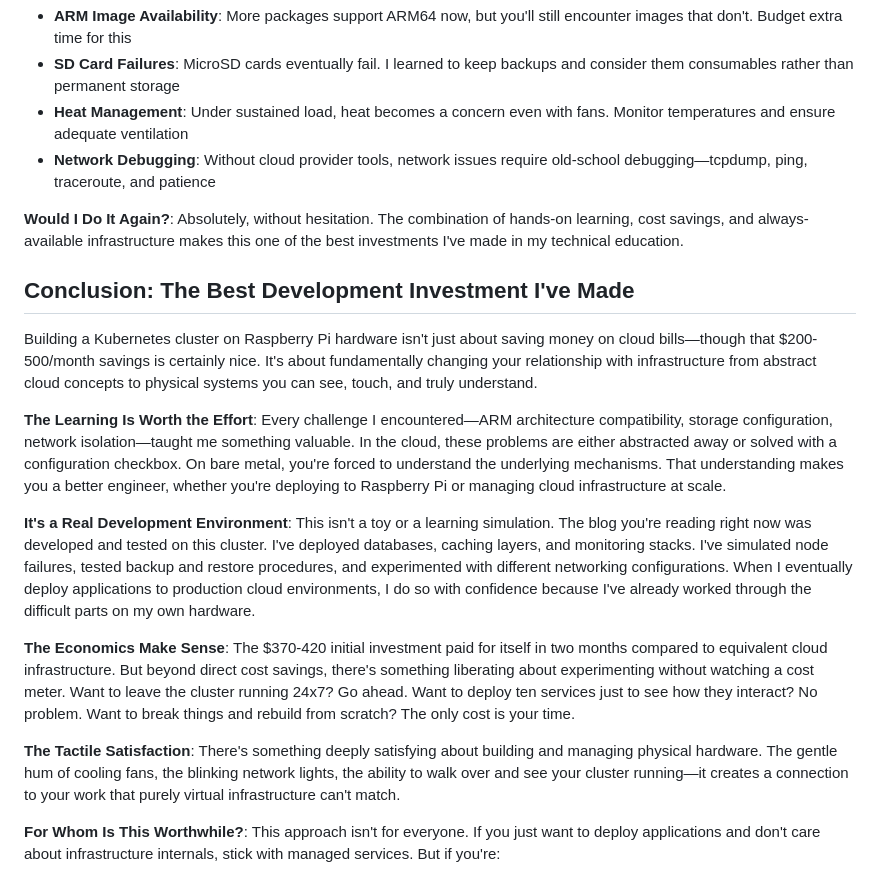
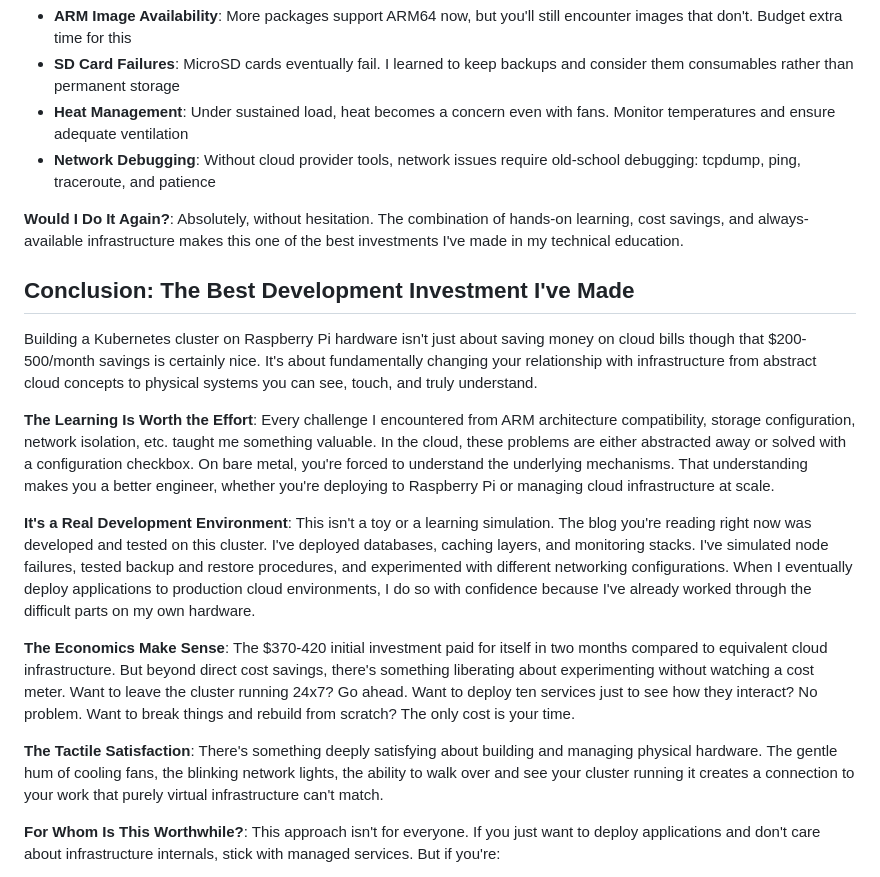
Before and after one commit to seanankenbruck/personal-blog, a Markdown page: content/posts/2025-11-17-development-on-raspberry-pi.md, the part around one of its changes. GitHub-like rendering.

```diff
--- a/content/posts/2025-11-17-development-on-raspberry-pi.md
+++ b/content/posts/2025-11-17-development-on-raspberry-pi.md
@@ -232,21 +232,21 @@ After several months of running this cluster for development, here are the insig
 - **ARM Image Availability**: More packages support ARM64 now, but you'll still encounter images that don't. Budget extra time for this<br>
 - **SD Card Failures**: MicroSD cards eventually fail. I learned to keep backups and consider them consumables rather than permanent storage<br>
 - **Heat Management**: Under sustained load, heat becomes a concern even with fans. Monitor temperatures and ensure adequate ventilation<br>
-- **Network Debugging**: Without cloud provider tools, network issues require old-school debugging—tcpdump, ping, traceroute, and patience
+- **Network Debugging**: Without cloud provider tools, network issues require old-school debugging: tcpdump, ping, traceroute, and patience
 
 **Would I Do It Again?**: Absolutely, without hesitation. The combination of hands-on learning, cost savings, and always-available infrastructure makes this one of the best investments I've made in my technical education.
 
 ## Conclusion: The Best Development Investment I've Made
 
-Building a Kubernetes cluster on Raspberry Pi hardware isn't just about saving money on cloud bills—though that $200-500/month savings is certainly nice. It's about fundamentally changing your relationship with infrastructure from abstract cloud concepts to physical systems you can see, touch, and truly understand.
+Building a Kubernetes cluster on Raspberry Pi hardware isn't just about saving money on cloud bills though that $200-500/month savings is certainly nice. It's about fundamentally changing your relationship with infrastructure from abstract cloud concepts to physical systems you can see, touch, and truly understand.
 
-**The Learning Is Worth the Effort**: Every challenge I encountered—ARM architecture compatibility, storage configuration, network isolation—taught me something valuable. In the cloud, these problems are either abstracted away or solved with a configuration checkbox. On bare metal, you're forced to understand the underlying mechanisms. That understanding makes you a better engineer, whether you're deploying to Raspberry Pi or managing cloud infrastructure at scale.
+**The Learning Is Worth the Effort**: Every challenge I encountered from ARM architecture compatibility, storage configuration, network isolation, etc. taught me something valuable. In the cloud, these problems are either abstracted away or solved with a configuration checkbox. On bare metal, you're forced to understand the underlying mechanisms. That understanding makes you a better engineer, whether you're deploying to Raspberry Pi or managing cloud infrastructure at scale.
 
 **It's a Real Development Environment**: This isn't a toy or a learning simulation. The blog you're reading right now was developed and tested on this cluster. I've deployed databases, caching layers, and monitoring stacks. I've simulated node failures, tested backup and restore procedures, and experimented with different networking configurations. When I eventually deploy applications to production cloud environments, I do so with confidence because I've already worked through the difficult parts on my own hardware.
 
 **The Economics Make Sense**: The $370-420 initial investment paid for itself in two months compared to equivalent cloud infrastructure. But beyond direct cost savings, there's something liberating about experimenting without watching a cost meter. Want to leave the cluster running 24x7? Go ahead. Want to deploy ten services just to see how they interact? No problem. Want to break things and rebuild from scratch? The only cost is your time.
 
-**The Tactile Satisfaction**: There's something deeply satisfying about building and managing physical hardware. The gentle hum of cooling fans, the blinking network lights, the ability to walk over and see your cluster running—it creates a connection to your work that purely virtual infrastructure can't match.
+**The Tactile Satisfaction**: There's something deeply satisfying about building and managing physical hardware. The gentle hum of cooling fans, the blinking network lights, the ability to walk over and see your cluster running it creates a connection to your work that purely virtual infrastructure can't match.
 
 **For Whom Is This Worthwhile?**: This approach isn't for everyone. If you just want to deploy applications and don't care about infrastructure internals, stick with managed services. But if you're:<br>
 - Learning Kubernetes and want deep, hands-on experience<br>
```
Also changed, not shown: other parts of content/posts/2025-11-17-development-on-raspberry-pi.md (+18 -18 lines), content/posts/2025-11-01-welcome.md (+2 -2 lines).
